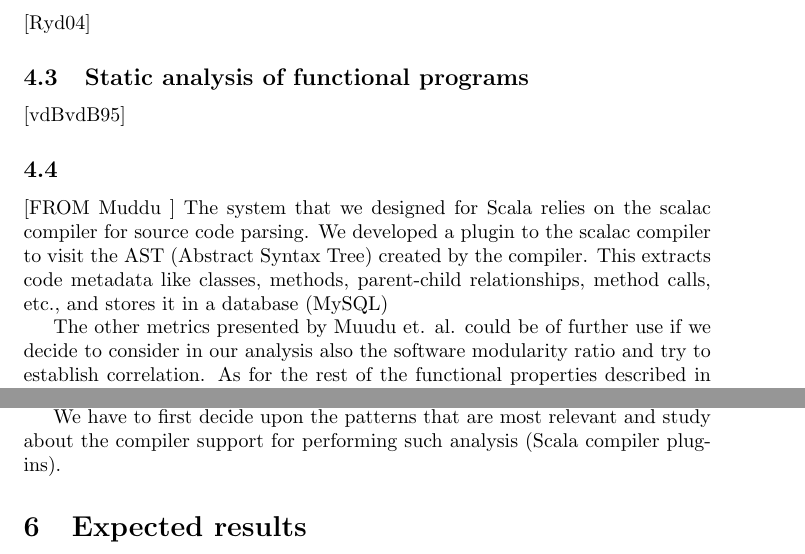
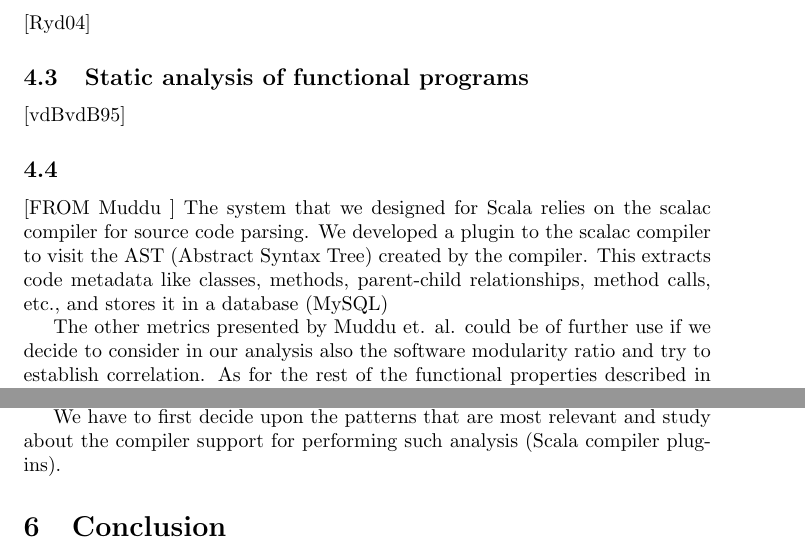
Before and after one commit to mateialexandru/MScThesis, a LaTeX document (study.tex): two parts of pages 10 and 11 of 12, joined at a grey line, cut so that both start at the same text. Compiled offline with pdfLaTeX.

Commit message:
Fix typo for Muddu; Change expected results to Conclusion

```diff
--- a/study.tex
+++ b/study.tex
@@ -265,7 +266,7 @@ Where  M - set of all functions/methods of the software and  Pure(m) - predicate
 
 [FROM Muddu ] The system that we designed for Scala relies on the scalac compiler for source code parsing. We developed a plugin to the scalac compiler to visit the AST (Abstract Syntax Tree) created by the compiler. This extracts code metadata like classes, methods, parent-child relationships, method calls, etc., and stores it in a database (MySQL)
 
-The other metrics presented by Muudu et. al. could be of further use if we decide to consider in our analysis also the software modularity ratio and try to establish correlation. As for the rest of the functional properties described in the previous section, we need to figure ourselves some proper metrics for them.
+The other metrics presented by Muddu et. al. could be of further use if we decide to consider in our analysis also the software modularity ratio and try to establish correlation. As for the rest of the functional properties described in the previous section, we need to figure ourselves some proper metrics for them.
 
 
 
@@ -290,7 +291,7 @@ Regarding Scala programming language, Basavaraju Muddu studies metrics for asses
 Scala provides an API to extend its compiler through Scala compiler plugins; how they work is that they insert custom functionality at different stages of the compilation; of course this could lead to errors, if used improperly. Unfortunately, there are only a limited amount of resources online (http://lampwww.epfl.ch/~magarcia/ScalaCompilerCornerReloaded/) that talk about how to create plugins. \par
 We have to first decide upon the patterns that are most relevant and study about the compiler support for performing such analysis (Scala compiler plug-ins).
 
-\section{Expected results}
+\section{Conclusion}
 
 
 \newpage
```
Also changed, not shown: study.pdf, study.tex (3 more changed lines).
